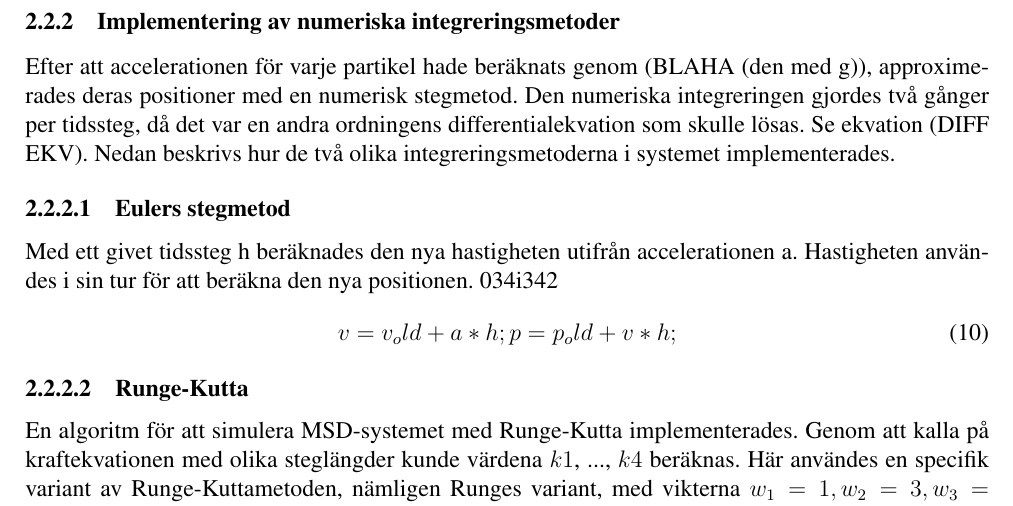
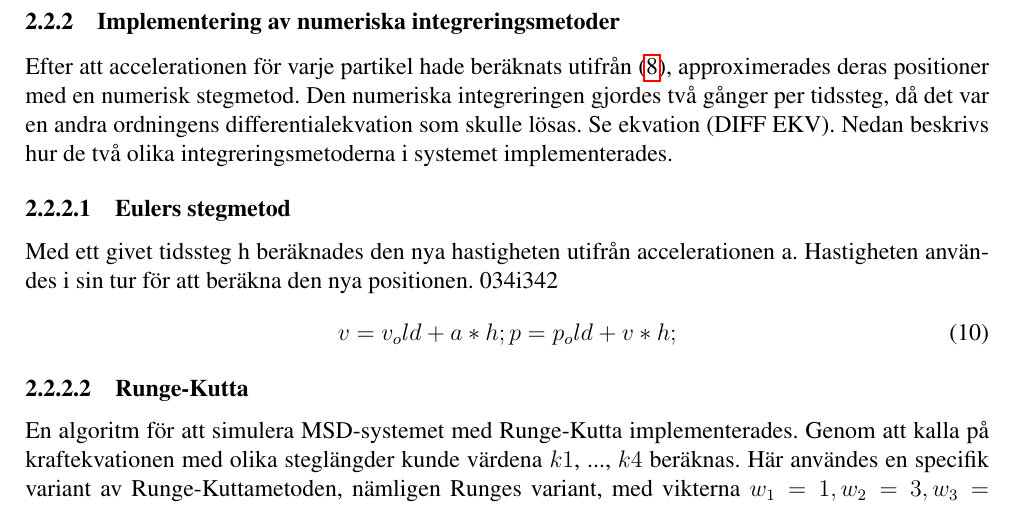
Before and after one commit to kbladin/Modeling-project, a LaTeX paper (Ny Rapport/rapport.tex): part of page 14 of 18, cut so that both start at the same text. Compiled offline with pdfLaTeX.

Commit message:
the latest

```diff
--- a/Ny Rapport/rapport.tex
+++ b/Ny Rapport/rapport.tex
@@ -403,7 +403,7 @@ Samtliga kopplingar identifieras med ett index, och definieras av följande info
 Vad som också framgår i Figur \ref{systemark::nonfloat} är att all numerisk integrering beräknas i en separat modul vilket gjorde det enkelt att ändra integreringsmetod vid behov, då den var oberoende av resten av systemet.
 %OBS OBS OBS fixa ekvationer!!!!! här under
 \subsubsection{Implementering av numeriska integreringsmetoder}
-Efter att accelerationen för varje partikel hade beräknats genom (BLAHA (den med g)), approximerades deras positioner med en numerisk stegmetod. Den numeriska integreringen gjordes två gånger per tidssteg, då det var en andra ordningens differentialekvation som skulle lösas. Se ekvation (DIFF EKV). Nedan beskrivs hur de två olika integreringsmetoderna i systemet implementerades.
+Efter att accelerationen för varje partikel hade beräknats utifrån (\ref{second_order_diff}), approximerades deras positioner med en numerisk stegmetod. Den numeriska integreringen gjordes två gånger per tidssteg, då det var en andra ordningens differentialekvation som skulle lösas. Se ekvation (DIFF EKV). Nedan beskrivs hur de två olika integreringsmetoderna i systemet implementerades.
 \paragraph{Eulers stegmetod}
 Med ett givet tidssteg h beräknades den nya hastigheten utifrån accelerationen a. Hastigheten användes i sin tur för att beräkna den nya positionen. 034i342
 	\begin{equation}
```
